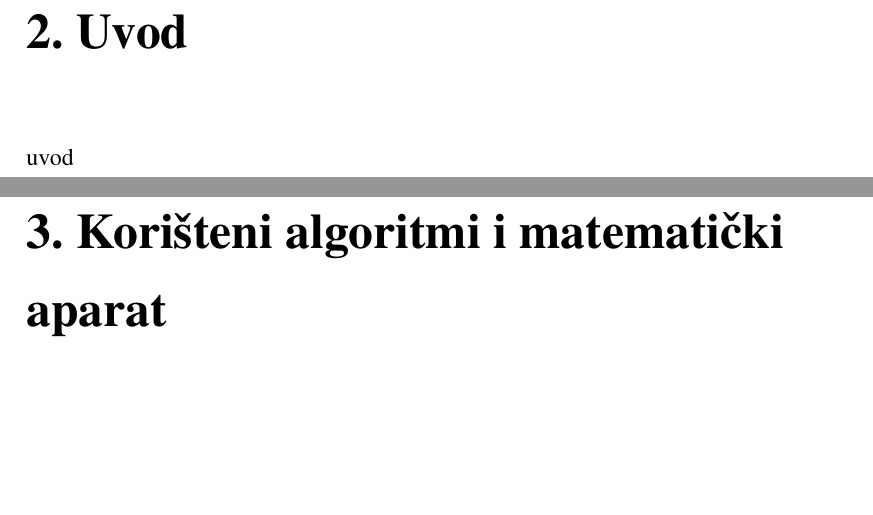
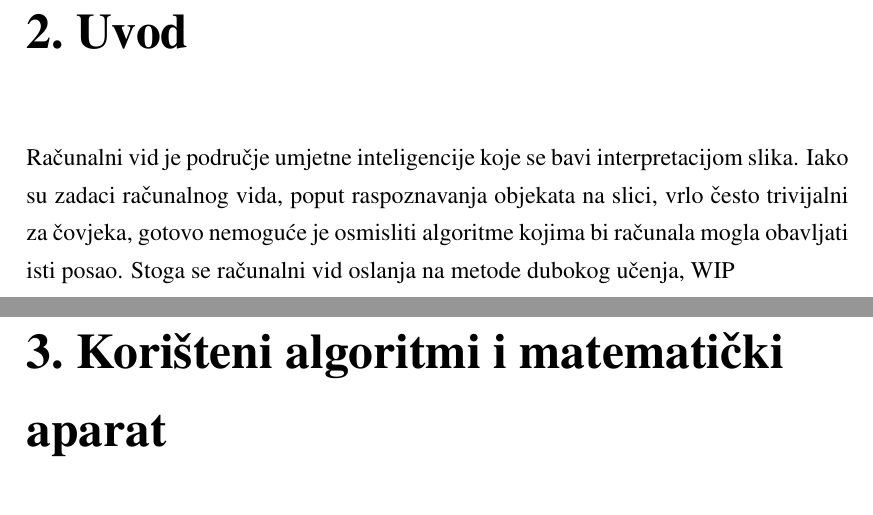
Before and after one commit to Projekt-R-DU/prva-faza, a LaTeX thesis (dokumentacija/projekt.tex, which reads dokumentacija/Uvod.tex): two parts of pages 5 and 6 of 21, joined at a grey line, cut so that both start at the same text, the shorter picture padded with empty space. Compiled offline with pdfLaTeX.

Commit message:
finished uvod

```diff
--- a/dokumentacija/Uvod.tex
+++ b/dokumentacija/Uvod.tex
@@ -1,3 +1,3 @@
 \chapter{Uvod}
 
-uvod
+Računalni vid je područje umjetne inteligencije koje se bavi interpretacijom slika. Iako su zadaci računalnog vida, poput raspoznavanja objekata na slici, vrlo često trivijalni za čovjeka, gotovo nemoguće je osmisliti algoritme kojima bi računala mogla obavljati isti posao. Stoga se računalni vid oslanja na metode dubokog učenja, WIP
```
Also changed, not shown: 1 other file.
